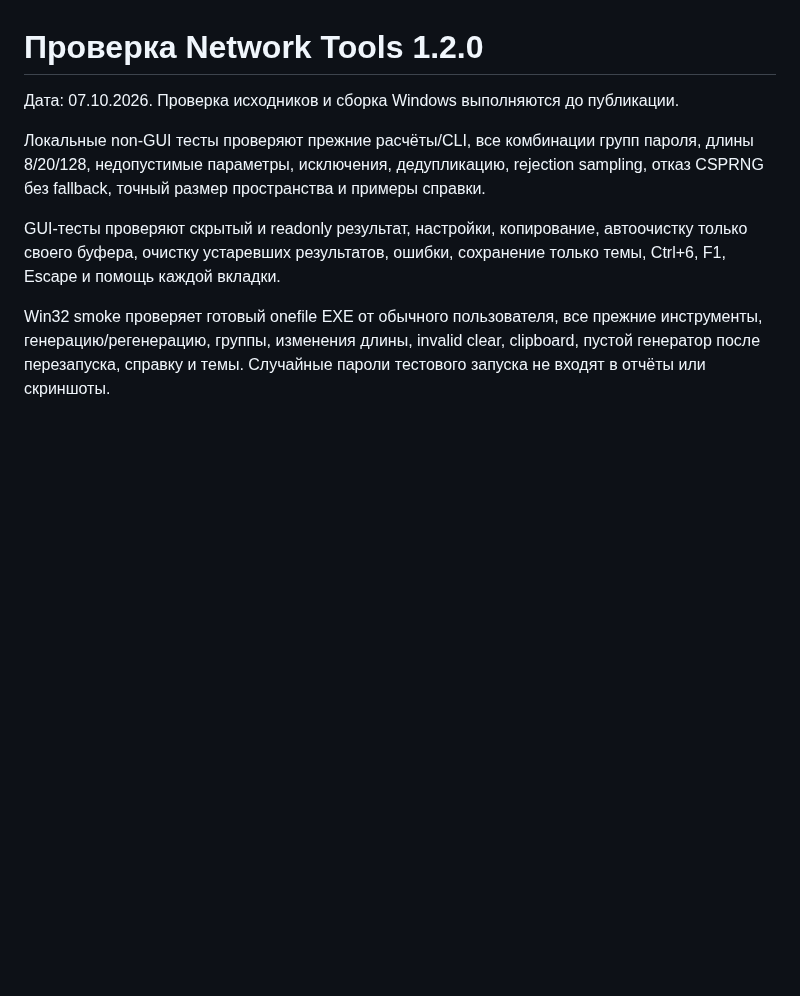
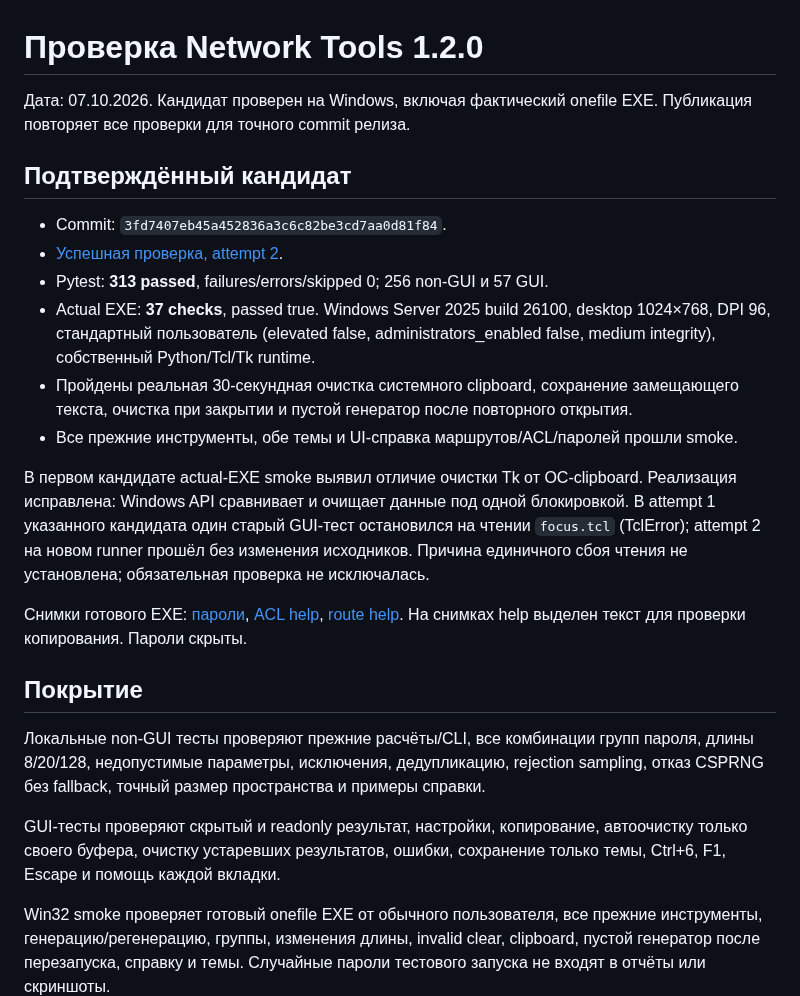
Before and after one commit to F1ourish/network-tools, a Markdown page: docs/VALIDATION_1_2_0.md, the part around the change. GitHub-like rendering; blank space fills up the shorter version.

```diff
--- a/docs/VALIDATION_1_2_0.md
+++ b/docs/VALIDATION_1_2_0.md
@@ -1,6 +1,32 @@
 # Проверка Network Tools 1.2.0
 
-Дата: 07.10.2026. Проверка исходников и сборка Windows выполняются до публикации.
+Дата: 07.10.2026. Кандидат проверен на Windows, включая фактический onefile EXE.
+Публикация повторяет все проверки для точного commit релиза.
+
+## Подтверждённый кандидат
+
+- Commit: `3fd7407eb45a452836a3c6c82be3cd7aa0d81f84`.
+- [Успешная проверка, attempt 2](https://github.com/F1ourish/mac-address-converter/actions/runs/37589966998).
+- Pytest: **313 passed**, failures/errors/skipped 0; 256 non-GUI и 57 GUI.
+- Actual EXE: **37 checks**, passed true. Windows Server 2025 build 26100,
+  desktop 1024×768, DPI 96, стандартный пользователь (elevated false,
+  administrators_enabled false, medium integrity), собственный Python/Tcl/Tk runtime.
+- Пройдены реальная 30-секундная очистка системного clipboard, сохранение замещающего
+  текста, очистка при закрытии и пустой генератор после повторного открытия.
+- Все прежние инструменты, обе темы и UI-справка маршрутов/ACL/паролей прошли smoke.
+
+В первом кандидате actual-EXE smoke выявил отличие очистки Tk от ОС-clipboard.
+Реализация исправлена: Windows API сравнивает и очищает данные под одной блокировкой.
+В attempt 1 указанного кандидата один старый GUI-тест остановился на чтении
+`focus.tcl` (TclError); attempt 2 на новом runner прошёл без изменения исходников.
+Причина единичного сбоя чтения не установлена; обязательная проверка не исключалась.
+
+Снимки готового EXE: [пароли](screenshots/passwords-1.2.0.png),
+[ACL help](screenshots/help-acl-1.2.0.png), [route help](screenshots/help-routes-1.2.0.png).
+На снимках help выделен текст для проверки копирования. Пароли скрыты.
+
+## Покрытие
+
 
 Локальные non-GUI тесты проверяют прежние расчёты/CLI, все комбинации групп пароля,
 длины 8/20/128, недопустимые параметры, исключения, дедупликацию, rejection sampling,
```
Also changed, not shown: README.md (+7 -6 lines), docs/RELEASE_1_2_0.md (+4 -2 lines), docs/screenshots/help-acl-1.2.0.png (added), docs/screenshots/help-routes-1.2.0.png (added), docs/screenshots/passwords-1.2.0.png (added).
